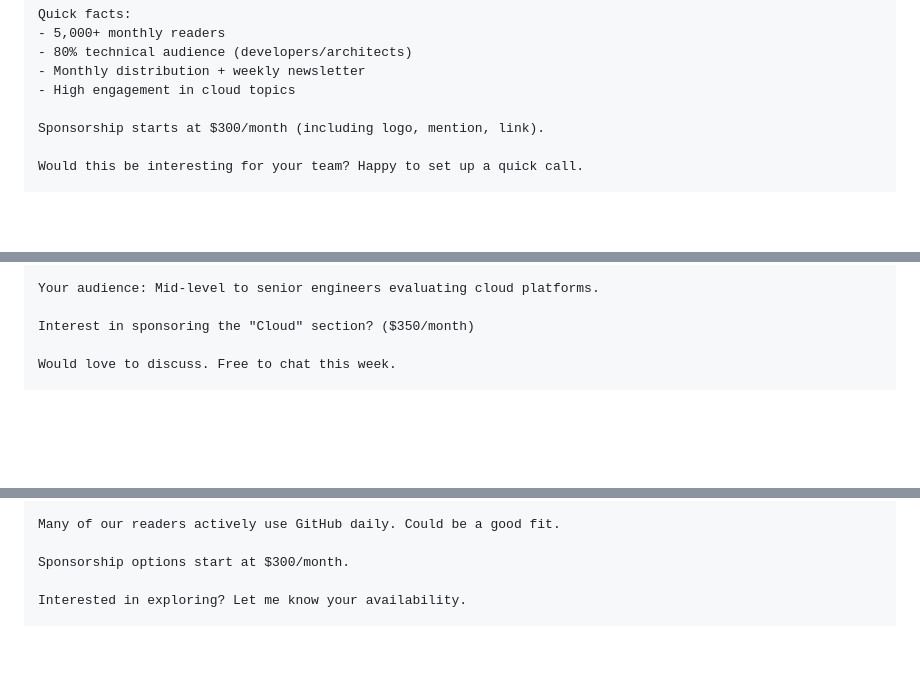
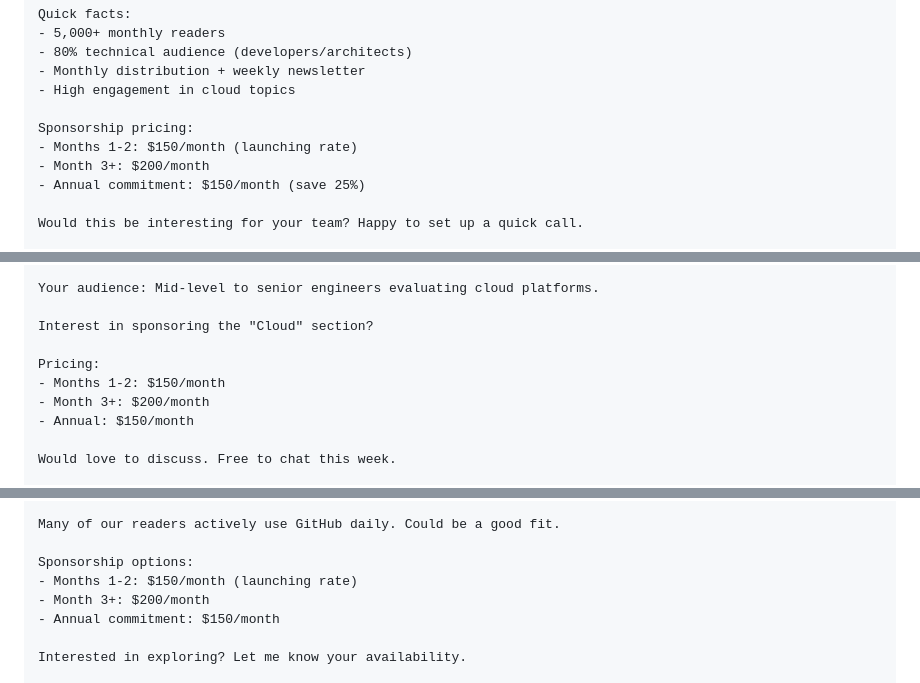
Before and after one commit to JAGUILAR0925/refilco, a Markdown page: revisTech/monetization/EMAILS_TO_SEND_WEEK1.md, 3 parts joined by grey strips. Drawn GitHub-style; blank space fills up the shorter version.

```diff
--- a/revisTech/monetization/EMAILS_TO_SEND_WEEK1.md
+++ b/revisTech/monetization/EMAILS_TO_SEND_WEEK1.md
@@ -36,7 +36,10 @@ Quick facts:
 - Monthly distribution + weekly newsletter
 - High engagement in cloud topics
 
-Sponsorship starts at $300/month (including logo, mention, link).
+Sponsorship pricing:
+- Months 1-2: $150/month (launching rate)
+- Month 3+: $200/month
+- Annual commitment: $150/month (save 25%)
 
 Would this be interesting for your team? Happy to set up a quick call.
 
@@ -63,7 +66,12 @@ RevisTech reaches 5,000+ engineers monthly with in-depth coverage of:
 
 Your audience: Mid-level to senior engineers evaluating cloud platforms.
 
-Interest in sponsoring the "Cloud" section? ($350/month)
+Interest in sponsoring the "Cloud" section?
+
+Pricing:
+- Months 1-2: $150/month
+- Month 3+: $200/month
+- Annual: $150/month
 
 Would love to discuss. Free to chat this week.
 
@@ -90,7 +98,10 @@ RevisTech is a monthly magazine for 5,000+ developers focused on:
 
 Many of our readers actively use GitHub daily. Could be a good fit.
 
-Sponsorship options start at $300/month.
+Sponsorship options:
+- Months 1-2: $150/month (launching rate)
+- Month 3+: $200/month
+- Annual commitment: $150/month
 
 Interested in exploring? Let me know your availability.
 
```
Also changed, not shown: other parts of revisTech/monetization/EMAILS_TO_SEND_WEEK1.md (+19 -18 lines).
